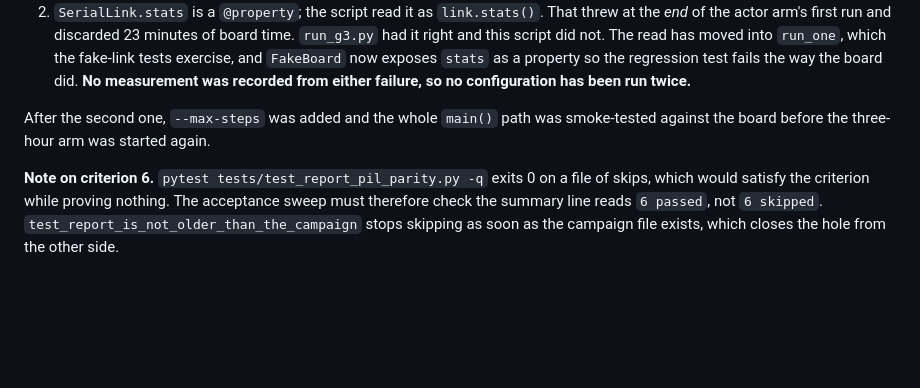
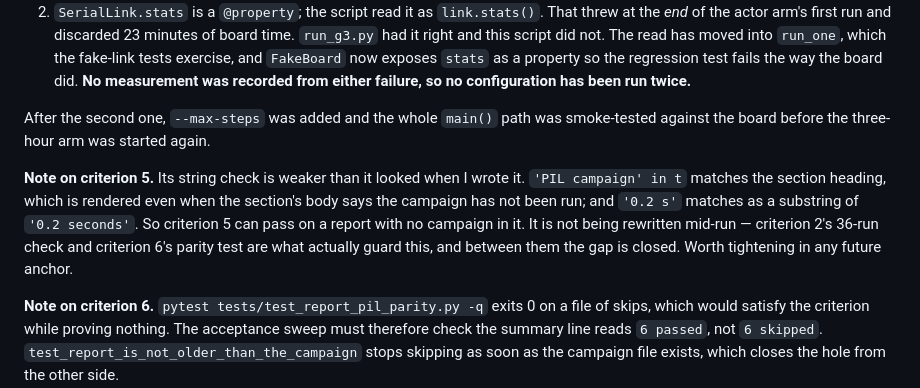
Before and after one commit to Manikanta25055/ev-pil-energy-management, a Markdown page: .claude/night/BRIEFING-2026-09-21.md, the part around the change. Rendered like a GitHub page; blank space fills up the shorter version.

Commit message:
Briefing: criterion 5's string check is weaker than intended
Co-Authored-By: Claude Opus 5 <noreply@anthropic.com>

```diff
--- a/.claude/night/BRIEFING-2026-09-21.md
+++ b/.claude/night/BRIEFING-2026-09-21.md
@@ -58,6 +58,14 @@ follows it, and the report and the email are the only work after that.
 After the second one, `--max-steps` was added and the whole `main()` path was
 smoke-tested against the board before the three-hour arm was started again.
 
+**Note on criterion 5.** Its string check is weaker than it looked when I wrote
+it. `'PIL campaign' in t` matches the section heading, which is rendered even
+when the section's body says the campaign has not been run; and `'0.2 s'`
+matches as a substring of `'0.2 seconds'`. So criterion 5 can pass on a report
+with no campaign in it. It is not being rewritten mid-run — criterion 2's
+36-run check and criterion 6's parity test are what actually guard this, and
+between them the gap is closed. Worth tightening in any future anchor.
+
 **Note on criterion 6.** `pytest tests/test_report_pil_parity.py -q` exits 0 on
 a file of skips, which would satisfy the criterion while proving nothing. The
 acceptance sweep must therefore check the summary line reads `6 passed`, not
```
